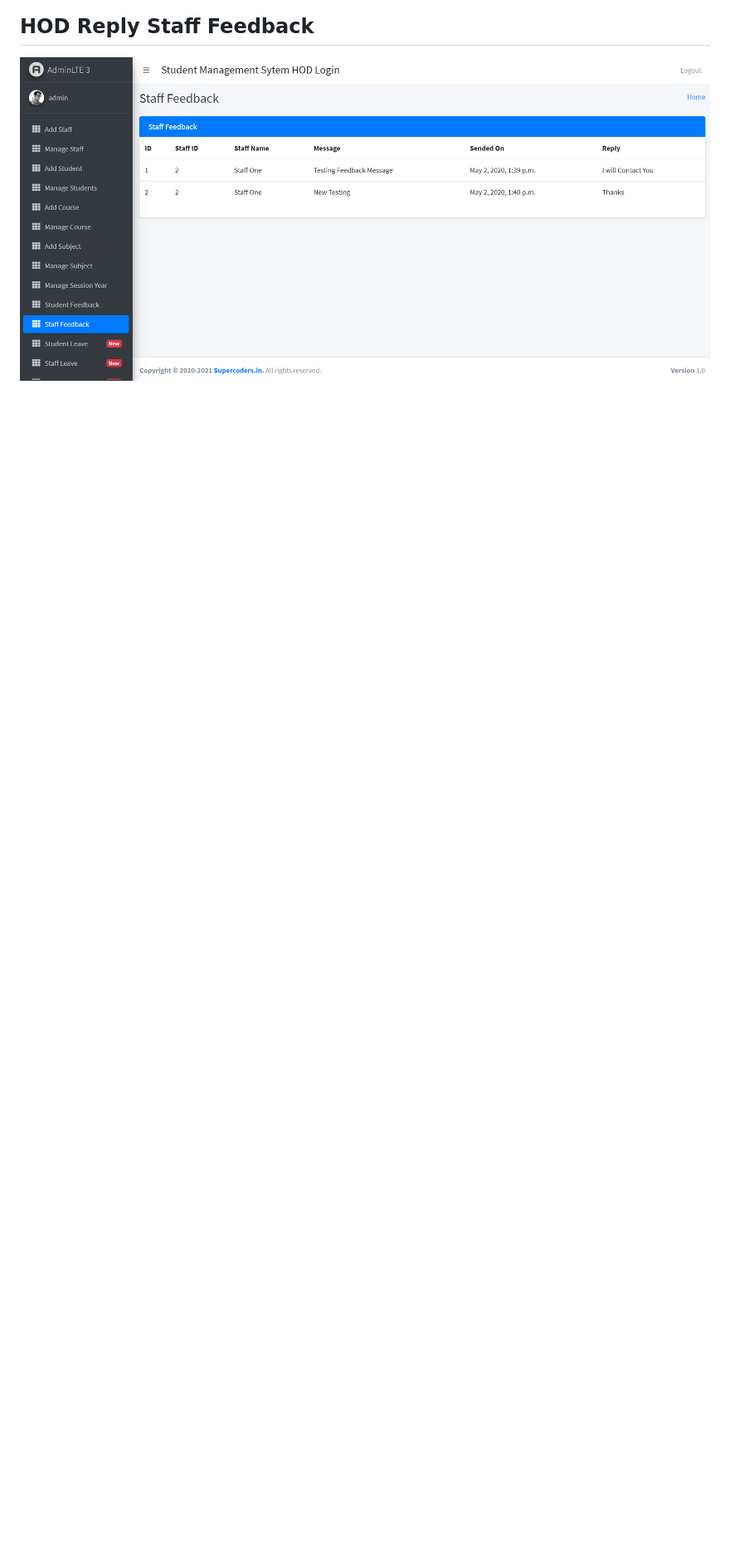
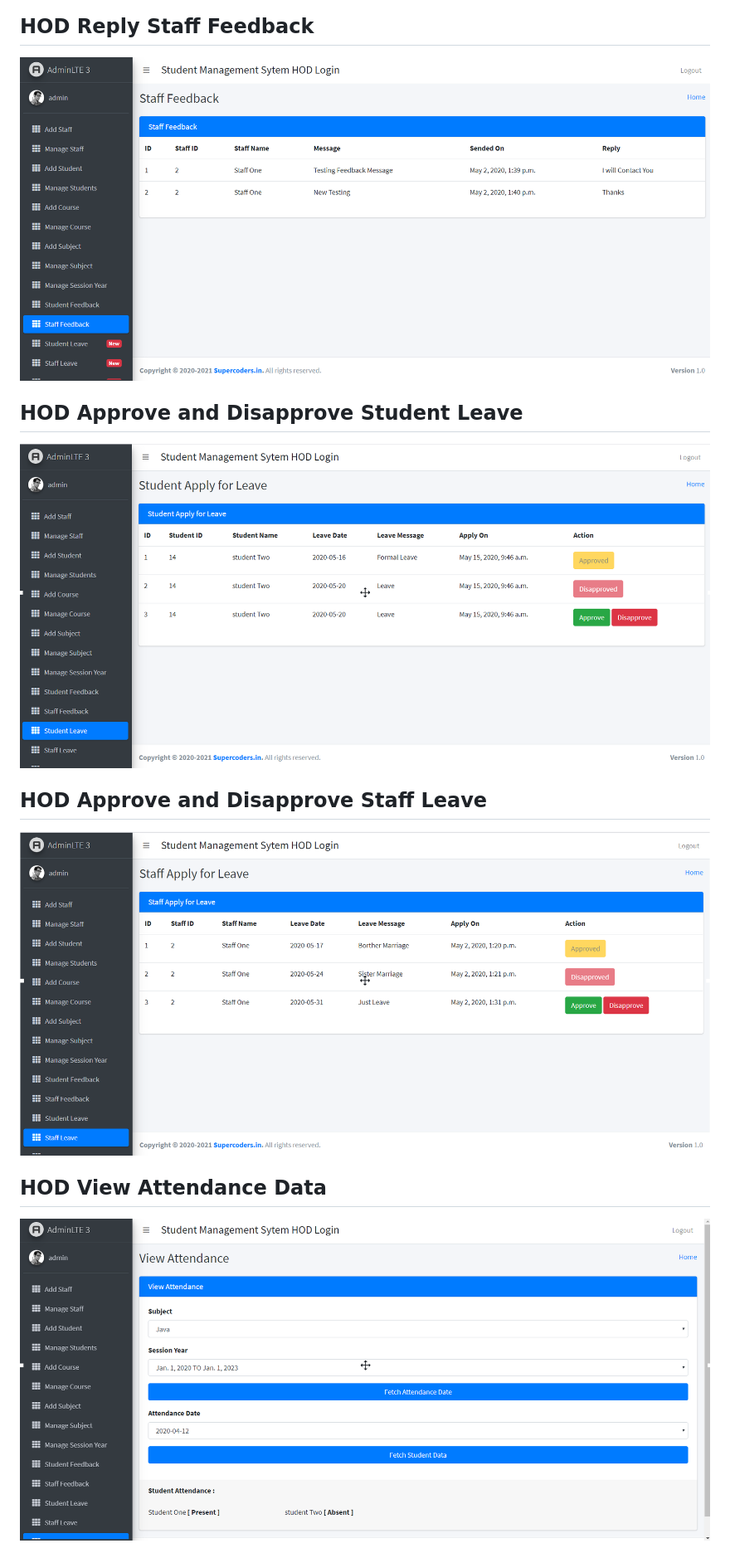
Before and after one commit to hackstarsj/student_management_system_part_11, a Markdown page: README.md, the part around the change. Shown at 83% size. GitHub-like rendering; pictures changed too: screenshots/admin_view_attendance.PNG (added), screenshots/staff_leave_approve.PNG (added), screenshots/student_leave_approve.PNG (added); blank space fills up the shorter version.

Commit message:
Added Student and Staff Approve and Disapprove Leave | Admin View Attendance Data

```diff
--- a/README.md
+++ b/README.md
@@ -88,3 +88,12 @@ student_management_system_in_django
 
 <h2>HOD Reply Staff Feedback</h2>
 <img src="https://raw.githubusercontent.com/hackstarsj/student_management_system_part_11/master/screenshots/feedback_staff.PNG"  alt="HOD Reply Staff Feedback">
+
+<h2>HOD Approve and Disapprove Student Leave</h2>
+<img src="https://raw.githubusercontent.com/hackstarsj/student_management_system_part_11/master/screenshots/student_leave_approve.PNG"  alt="HOD Approve and Disapprove Student Leave">
+
+<h2>HOD Approve and Disapprove Staff Leave</h2>
+<img src="https://raw.githubusercontent.com/hackstarsj/student_management_system_part_11/master/screenshots/staff_leave_approve.PNG"  alt="HOD Approve and Disapprove Staff Leave">
+
+<h2>HOD View Attendance Data</h2>
+<img src="https://raw.githubusercontent.com/hackstarsj/student_management_system_part_11/master/screenshots/admin_view_attendance.PNG"  alt="HOD View Attendance Data">
```
